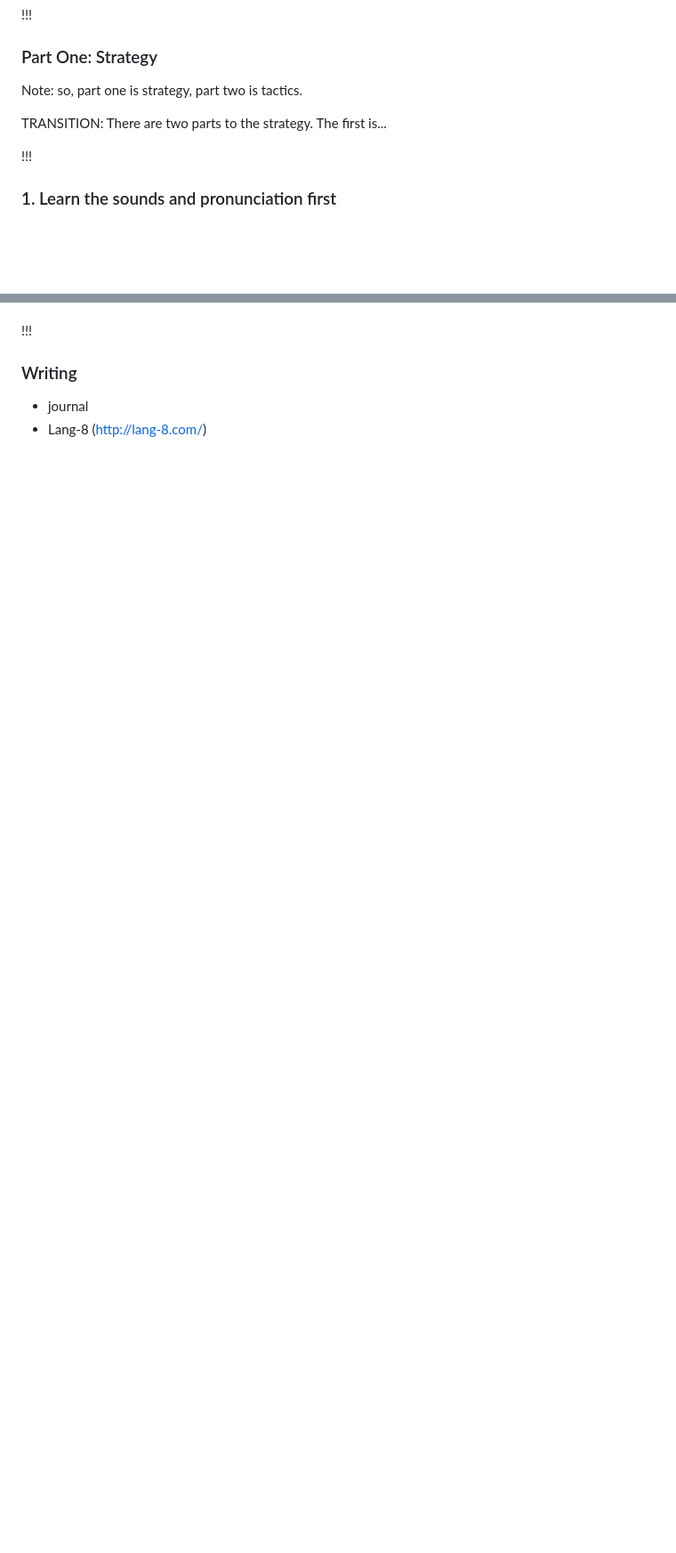
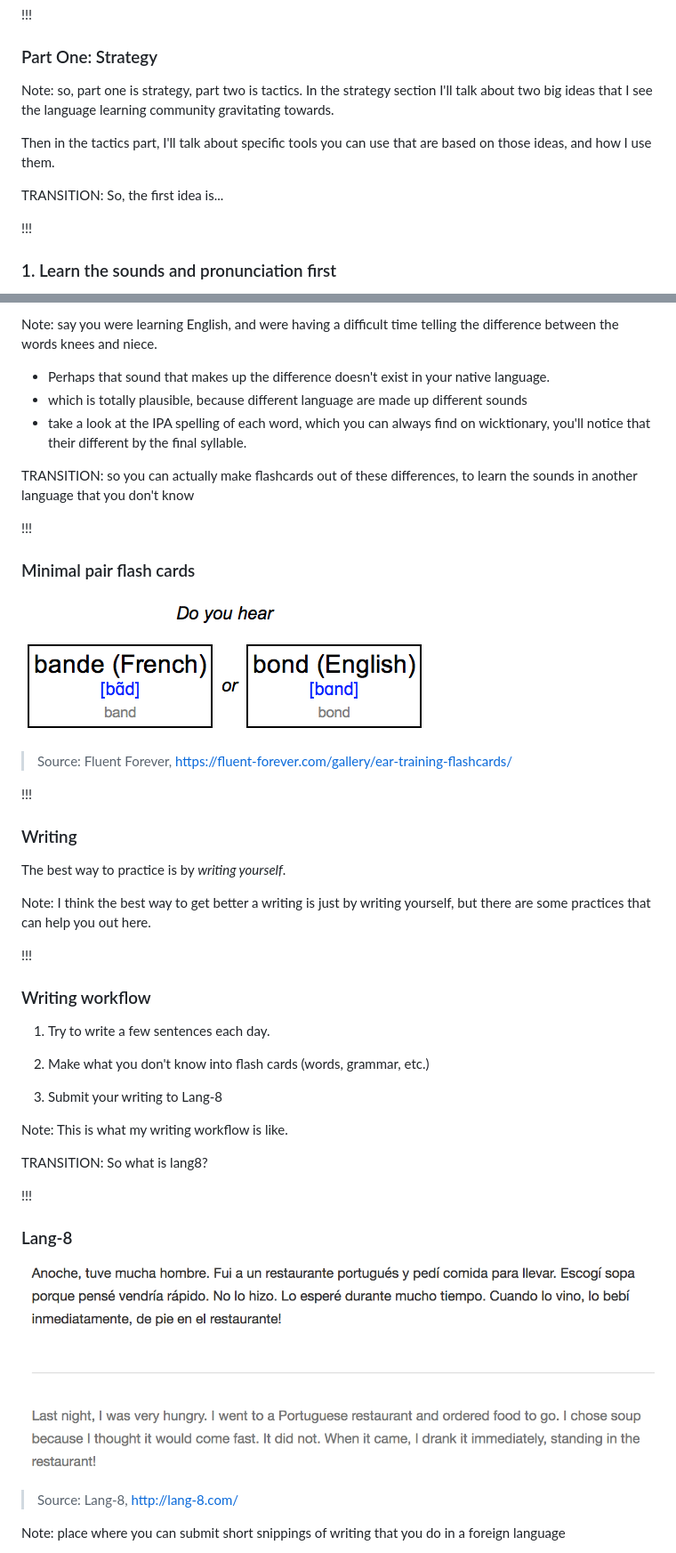
Before and after one commit to austinlouden/talks, a Markdown page: how-to-learn-foreign-language/slides.md, 2 parts joined by grey strips. Shown: that part at 89% size. GitHub-like rendering; pictures changed too: how-to-learn-foreign-language/img/lang8_writing.png (added), how-to-learn-foreign-language/img/minimal_pair_card.png (added); blank space fills up the shorter version.

Commit message:
lang 8, pairs, pimsleur

```diff
--- a/how-to-learn-foreign-language/slides.md
+++ b/how-to-learn-foreign-language/slides.md
@@ -74,8 +74,14 @@ talk about strategy
 ### Part One: Strategy
 
 Note: so, part one is strategy, part two is tactics.
+In the strategy section I'll talk about two big ideas that I see the
+language learning community gravitating towards.
 
-TRANSITION: There are two parts to the strategy. The first is...
+Then in the tactics part, I'll talk about specific tools you can use
+that are based on those ideas, and how I use them.
+
+TRANSITION:
+So, the first idea is...
 
 !!!
 
@@ -564,7 +619,53 @@ _Niece_ : /niːs/
+Note: say you were learning English, and were having a difficult time
+telling the difference between the words knees and niece.
+- Perhaps that sound that makes up the difference doesn't exist in your native language.
+- which is totally plausible, because different language are made up different sounds
+- take a look at the IPA spelling of each word, which you can always find on wicktionary,
+you'll notice that their different by the final syllable.
+
+TRANSITION: so you can actually make flashcards out of these differences,
+to learn the sounds in another language that you don't know
+
+!!!
+
+### Minimal pair flash cards
+
+![Minimal Pair Card](img/minimal_pair_card.png)
+
+>Source: Fluent Forever, https://fluent-forever.com/gallery/ear-training-flashcards/
 
 !!!
 
 ### Writing
 
-- journal
-- Lang-8 (http://lang-8.com/)
+The best way to practice is by _writing yourself_.
+
+Note: I think the best way to get better a writing is just by writing
+yourself, but there are some practices that can help you out here.
+
+!!!
+
+### Writing workflow
+
+1. Try to write a few sentences each day.
+<!-- .element: class="fragment" data-fragment-index="1" -->
+2. Make what you don't know into flash cards (words, grammar, etc.)
+<!-- .element: class="fragment" data-fragment-index="2" -->
+3. Submit your writing to Lang-8
+<!-- .element: class="fragment" data-fragment-index="3" -->
+
+Note: This is what my writing workflow is like.
+
+TRANSITION: So what is lang8?
+
+!!!
+
+### Lang-8
+
+![Lang8 Writing](img/lang8_writing.png)
+
+> Source: Lang-8, http://lang-8.com/
+
+Note: place where you can submit short snippings of writing
+that you do in a foreign language
+
```
Also changed, not shown: other parts of how-to-learn-foreign-language/slides.md (+149 -20 lines), how-to-learn-foreign-language/img/lang8_corrections.png (added), how-to-learn-foreign-language/img/pimsleur.jpg (added).
